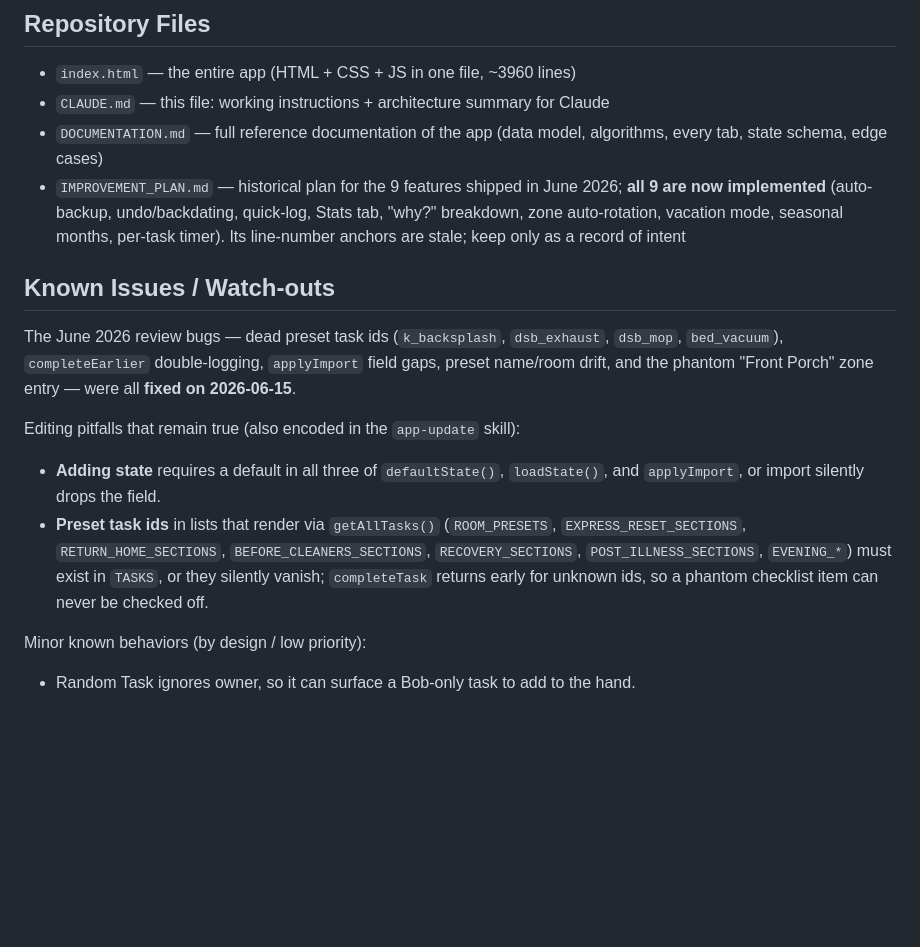
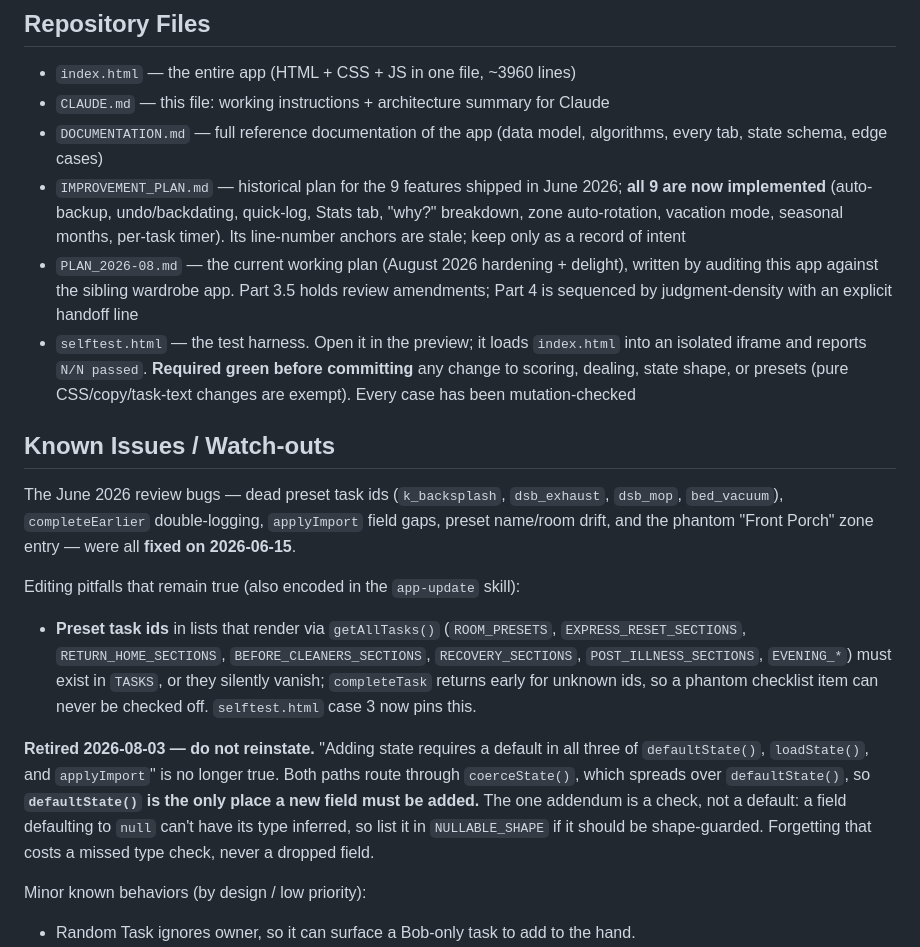
Before and after one commit to aluke0311/hometasks, a Markdown page: CLAUDE.md, the part around the change. GitHub-like rendering; blank space fills up the shorter version.

Commit message:
docs: retire the watch-outs that Fix 2 and Fix 3 made obsolete
The three-place state rule described a real hazard until coerceState landed; it now describes nothing, and a warning that no longer matches the code trains the reader to skim the list, so it is deleted rather than softened. Both CLAUDE.md and the skill now say defaultState is the only place to add a field, and record the one genuine addendum: a null-defaulting field needs a NULLABLE_SHAPE entry to be type-checked, which costs a missed check rather than a dropped field. The Python dead-reference scan is deleted from the skill too, superseded by selftest case 3, which covers more preset constants and cannot drift against the hardcoded line numbers the scan used to slice on. Both retirements are recorded as do-not-reinstate with the date, so a future session doesn't helpfully add them back. CLAUDE.md also picks up the two new repo files and states the selftest gate.

Co-Authored-By: Claude Opus 5 <noreply@anthropic.com>

```diff
--- a/CLAUDE.md
+++ b/CLAUDE.md
@@ -145,14 +145,17 @@ Selecting a zone gives a `-2` score bonus to tasks in that zone.
 - `CLAUDE.md` — this file: working instructions + architecture summary for Claude
 - `DOCUMENTATION.md` — full reference documentation of the app (data model, algorithms, every tab, state schema, edge cases)
 - `IMPROVEMENT_PLAN.md` — historical plan for the 9 features shipped in June 2026; **all 9 are now implemented** (auto-backup, undo/backdating, quick-log, Stats tab, "why?" breakdown, zone auto-rotation, vacation mode, seasonal months, per-task timer). Its line-number anchors are stale; keep only as a record of intent
+- `PLAN_2026-08.md` — the current working plan (August 2026 hardening + delight), written by auditing this app against the sibling wardrobe app. Part 3.5 holds review amendments; Part 4 is sequenced by judgment-density with an explicit handoff line
+- `selftest.html` — the test harness. Open it in the preview; it loads `index.html` into an isolated iframe and reports `N/N passed`. **Required green before committing** any change to scoring, dealing, state shape, or presets (pure CSS/copy/task-text changes are exempt). Every case has been mutation-checked
 
 ## Known Issues / Watch-outs
 
 The June 2026 review bugs — dead preset task ids (`k_backsplash`, `dsb_exhaust`, `dsb_mop`, `bed_vacuum`), `completeEarlier` double-logging, `applyImport` field gaps, preset name/room drift, and the phantom "Front Porch" zone entry — were all **fixed on 2026-06-15**.
 
 Editing pitfalls that remain true (also encoded in the `app-update` skill):
-- **Adding state** requires a default in all three of `defaultState()`, `loadState()`, and `applyImport`, or import silently drops the field.
-- **Preset task ids** in lists that render via `getAllTasks()` (`ROOM_PRESETS`, `EXPRESS_RESET_SECTIONS`, `RETURN_HOME_SECTIONS`, `BEFORE_CLEANERS_SECTIONS`, `RECOVERY_SECTIONS`, `POST_ILLNESS_SECTIONS`, `EVENING_*`) must exist in `TASKS`, or they silently vanish; `completeTask` returns early for unknown ids, so a phantom checklist item can never be checked off.
+- **Preset task ids** in lists that render via `getAllTasks()` (`ROOM_PRESETS`, `EXPRESS_RESET_SECTIONS`, `RETURN_HOME_SECTIONS`, `BEFORE_CLEANERS_SECTIONS`, `RECOVERY_SECTIONS`, `POST_ILLNESS_SECTIONS`, `EVENING_*`) must exist in `TASKS`, or they silently vanish; `completeTask` returns early for unknown ids, so a phantom checklist item can never be checked off. `selftest.html` case 3 now pins this.
+
+**Retired 2026-08-03 — do not reinstate.** "Adding state requires a default in all three of `defaultState()`, `loadState()`, and `applyImport`" is no longer true. Both paths route through `coerceState()`, which spreads over `defaultState()`, so **`defaultState()` is the only place a new field must be added.** The one addendum is a check, not a default: a field defaulting to `null` can't have its type inferred, so list it in `NULLABLE_SHAPE` if it should be shape-guarded. Forgetting that costs a missed type check, never a dropped field.
 
 Minor known behaviors (by design / low priority):
 - Random Task ignores owner, so it can surface a Bob-only task to add to the hand.
```
Also changed, not shown: 1 other file.
